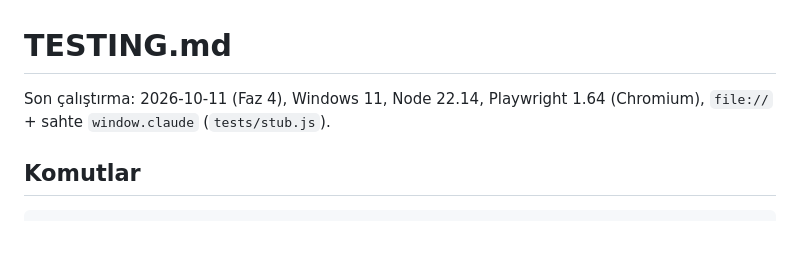
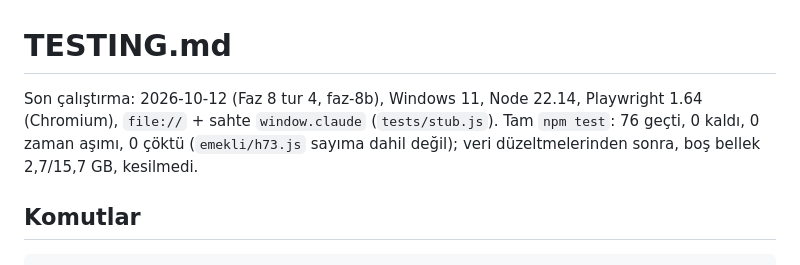
Before and after one commit to yusufydegirmenci/proofpath, a Markdown page: TESTING.md, the part around the change. Rendered like a GitHub page; blank space fills up the shorter version.

```diff
--- a/TESTING.md
+++ b/TESTING.md
@@ -1,6 +1,6 @@
 # TESTING.md
 
-Son çalıştırma: 2026-10-11 (Faz 4), Windows 11, Node 22.14, Playwright 1.64 (Chromium), `file://` + sahte `window.claude` (`tests/stub.js`).
+Son çalıştırma: 2026-10-12 (Faz 8 tur 4, faz-8b), Windows 11, Node 22.14, Playwright 1.64 (Chromium), `file://` + sahte `window.claude` (`tests/stub.js`). Tam `npm test`: 76 geçti, 0 kaldı, 0 zaman aşımı, 0 çöktü (`emekli/h73.js` sayıma dahil değil); veri düzeltmelerinden sonra, boş bellek 2,7/15,7 GB, kesilmedi.
 
 ## Komutlar
 
```
Also changed, not shown: CHANGELOG.md (+6 -0 lines).
